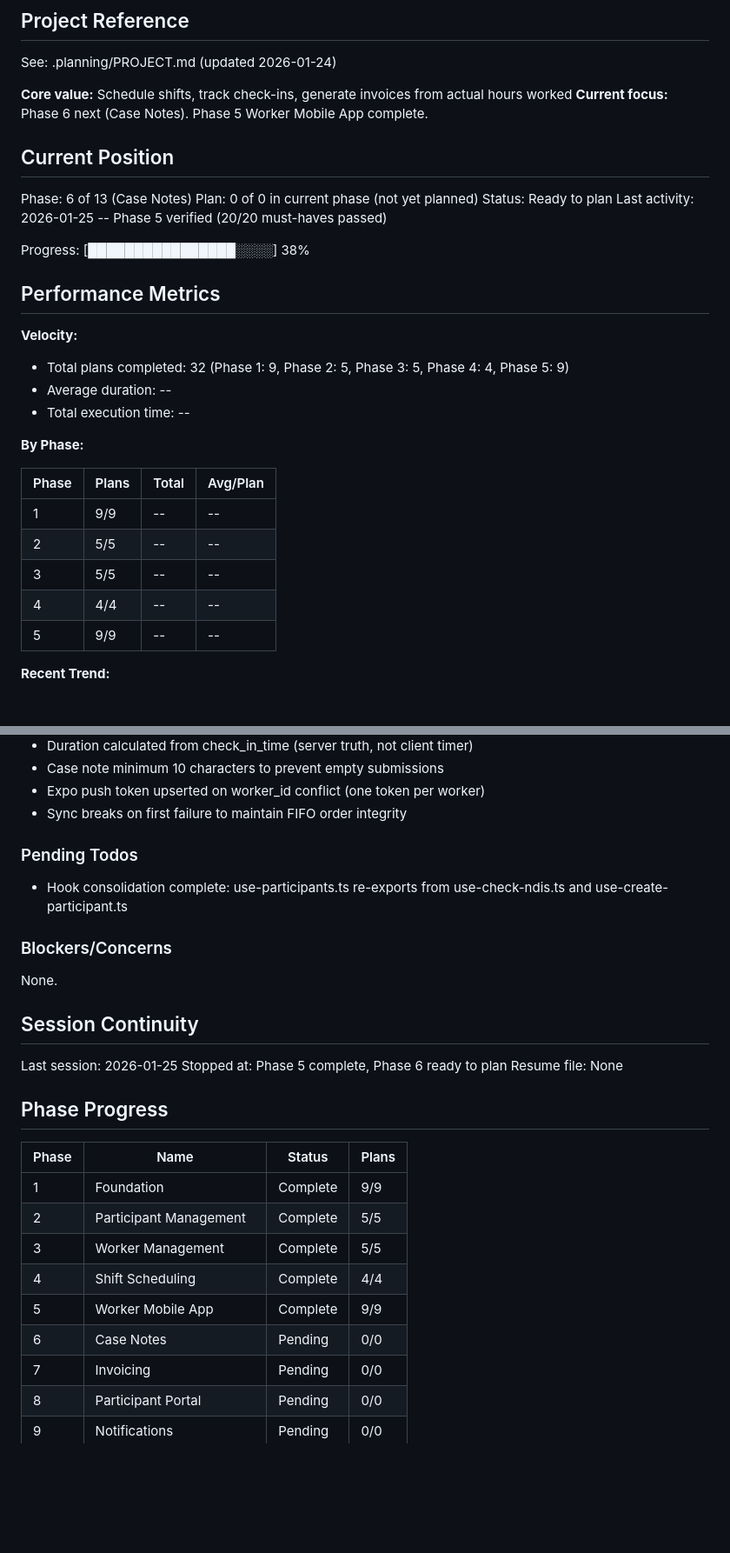
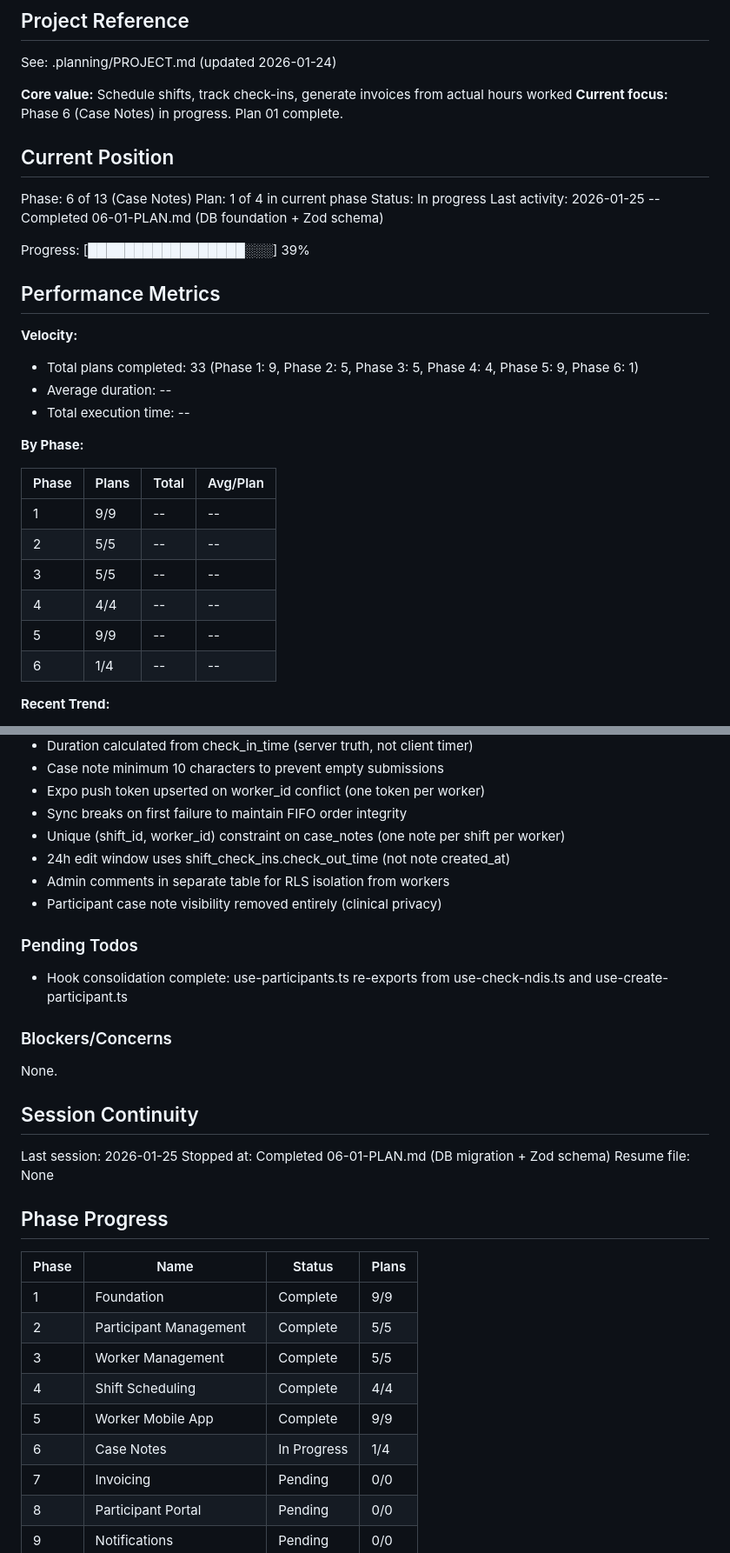
Before and after one commit to cleanupbro/ephraimcare-NDIS-portal, a Markdown page: .planning/STATE.md, 2 parts joined by grey strips. Shown at 87% size. Drawn GitHub-style; blank space fills up the shorter version.

Commit message:
docs(06-01): complete case-notes database foundation plan
Tasks completed: 2/2
- Database migration for case notes phase 6
- Zod schema for case note validation

SUMMARY: .planning/phases/06-case-notes/06-01-SUMMARY.md

Co-Authored-By: Claude Opus 4.5 <noreply@anthropic.com>

```diff
--- a/.planning/STATE.md
+++ b/.planning/STATE.md
@@ -5,21 +5,21 @@
 See: .planning/PROJECT.md (updated 2026-01-24)
 
 **Core value:** Schedule shifts, track check-ins, generate invoices from actual hours worked
-**Current focus:** Phase 6 next (Case Notes). Phase 5 Worker Mobile App complete.
+**Current focus:** Phase 6 (Case Notes) in progress. Plan 01 complete.
 
 ## Current Position
 
 Phase: 6 of 13 (Case Notes)
-Plan: 0 of 0 in current phase (not yet planned)
-Status: Ready to plan
-Last activity: 2026-01-25 -- Phase 5 verified (20/20 must-haves passed)
+Plan: 1 of 4 in current phase
+Status: In progress
+Last activity: 2026-01-25 -- Completed 06-01-PLAN.md (DB foundation + Zod schema)
 
-Progress: [████████████████░░░░] 38%
+Progress: [█████████████████░░░] 39%
 
 ## Performance Metrics
 
 **Velocity:**
-- Total plans completed: 32 (Phase 1: 9, Phase 2: 5, Phase 3: 5, Phase 4: 4, Phase 5: 9)
+- Total plans completed: 33 (Phase 1: 9, Phase 2: 5, Phase 3: 5, Phase 4: 4, Phase 5: 9, Phase 6: 1)
 - Average duration: --
 - Total execution time: --
 
@@ -32,6 +32,7 @@ Progress: [████████████████░░░░] 38%
 | 3 | 5/5 | -- | -- |
 | 4 | 4/4 | -- | -- |
 | 5 | 9/9 | -- | -- |
+| 6 | 1/4 | -- | -- |
 
 **Recent Trend:**
 - Last 5 plans: --
@@ -97,6 +98,10 @@ Recent decisions affecting current work:
 - Case note minimum 10 characters to prevent empty submissions
 - Expo push token upserted on worker_id conflict (one token per worker)
 - Sync breaks on first failure to maintain FIFO order integrity
+- Unique (shift_id, worker_id) constraint on case_notes (one note per shift per worker)
+- 24h edit window uses shift_check_ins.check_out_time (not note created_at)
+- Admin comments in separate table for RLS isolation from workers
+- Participant case note visibility removed entirely (clinical privacy)
 
 ### Pending Todos
 
@@ -109,7 +114,7 @@ None.
 ## Session Continuity
 
 Last session: 2026-01-25
-Stopped at: Phase 5 complete, Phase 6 ready to plan
+Stopped at: Completed 06-01-PLAN.md (DB migration + Zod schema)
 Resume file: None
 
 ## Phase Progress
@@ -121,7 +126,7 @@ Resume file: None
 | 3 | Worker Management | Complete | 5/5 |
 | 4 | Shift Scheduling | Complete | 4/4 |
 | 5 | Worker Mobile App | Complete | 9/9 |
-| 6 | Case Notes | Pending | 0/0 |
+| 6 | Case Notes | In Progress | 1/4 |
 | 7 | Invoicing | Pending | 0/0 |
 | 8 | Participant Portal | Pending | 0/0 |
 | 9 | Notifications | Pending | 0/0 |
```
Also changed, not shown: other parts of .planning/STATE.md (+1 -0 lines), 1 other file.
